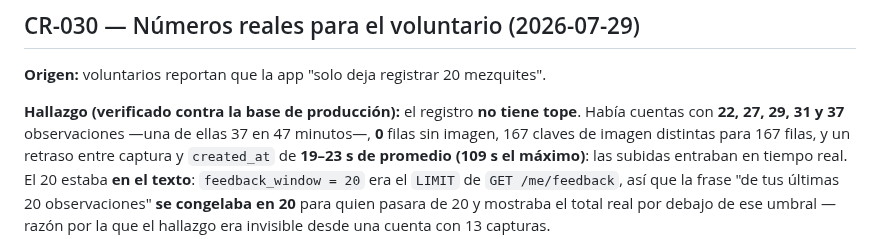
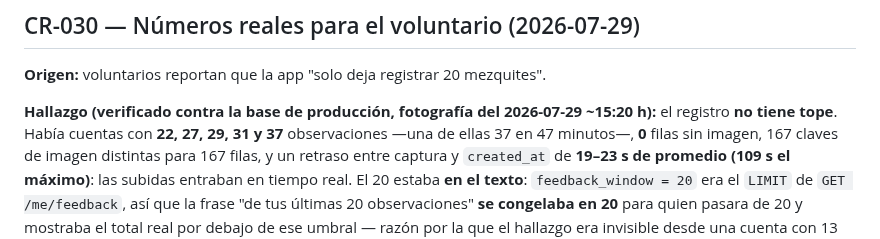
Before and after one commit to ovelazquezj/mezquites, a Markdown page: docs/cambios/TRACEABILITY.md, the part around the change. GitHub-like rendering.

```diff
--- a/docs/cambios/TRACEABILITY.md
+++ b/docs/cambios/TRACEABILITY.md
@@ -629,7 +629,8 @@ cambio de estado). No son "huérfanas" — huérfanas había 0.
 
 **Origen:** voluntarios reportan que la app "solo deja registrar 20 mezquites".
 
-**Hallazgo (verificado contra la base de producción):** el registro **no tiene tope**. Había cuentas
+**Hallazgo (verificado contra la base de producción, fotografía del 2026-07-29 ~15:20 h):** el
+registro **no tiene tope**. Había cuentas
 con **22, 27, 29, 31 y 37** observaciones —una de ellas 37 en 47 minutos—, **0** filas sin imagen, 167
 claves de imagen distintas para 167 filas, y un retraso entre captura y `created_at` de **19–23 s de
 promedio (109 s el máximo)**: las subidas entraban en tiempo real. El 20 estaba **en el texto**:
```
Also changed, not shown: docs/change-requests/CR-030-numeros-reales-voluntario.md (+5 -1 lines), docs/change-requests/CR-031-captura-sin-conexion.md (added, +313 -0 lines).
